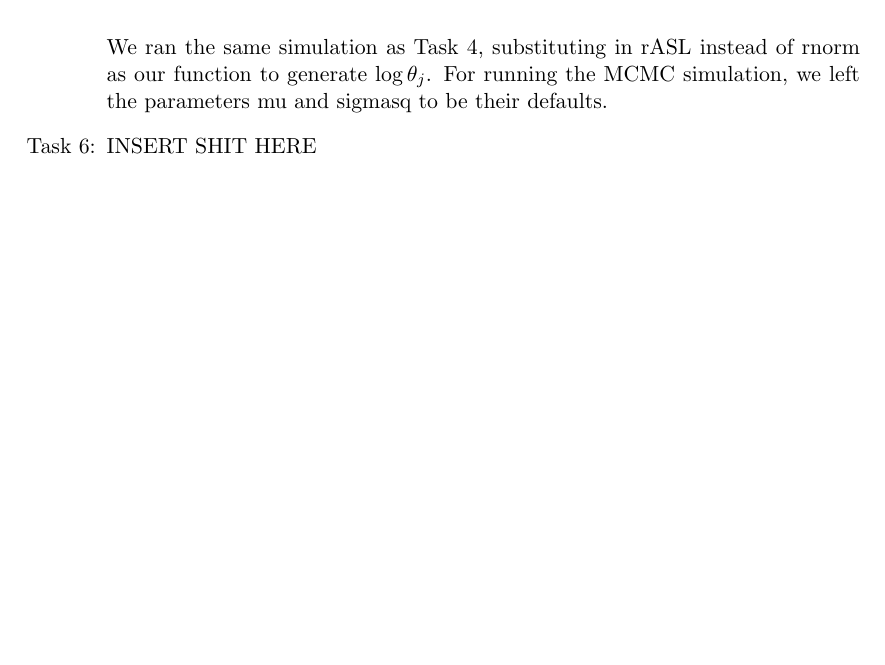
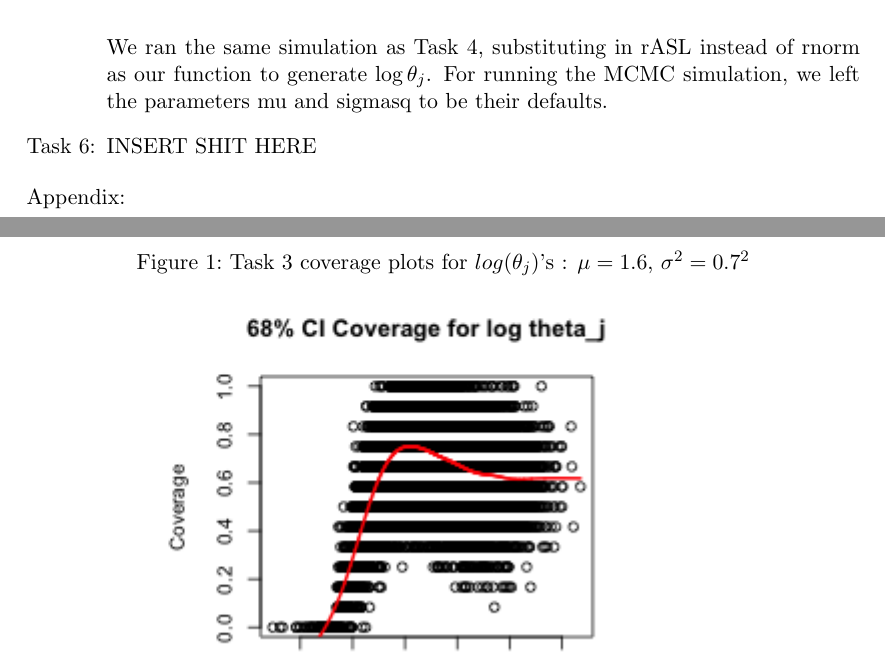
Before and after one commit to willyxiao/stat221, a LaTeX problem sheet (pset2/keskici_wxiao_ps2.tex): part of page 3 of 3 before the commit and two parts of pages 3 and 4 of 23 after it, the two joined at a grey line, cut so that both start at the same text, the shorter picture padded with empty space. The pictures show the PDF file pset2/keskici_wxiao_ps2.pdf that the author committed with the source.

Commit message:
Added plots

```diff
--- a/pset2/keskici_wxiao_ps2.tex
+++ b/pset2/keskici_wxiao_ps2.tex
@@ -118,4 +119,136 @@
       We ran the same simulation as Task 4, substituting in rASL instead of rnorm as our function to generate $\log{\theta_j}$. For running the MCMC simulation, we left the parameters mu and sigmasq to be their defaults.
     \item INSERT SHIT HERE
   \end{enumerate}
+Appendix: \\
+\begin{figure}[h!]
+  \caption{Task 3 coverage plots for $log(\theta_{j}$)'s : $\mu = 1.6$, $\sigma^2 = 0.7^2$}
+  \centering
+	\includegraphics[scale=1, trim = 0 0 200 0]{keskici_wxiao_ps2_task3_plot1.png}
+\end{figure}
+
+\begin{figure}[h!]
+  \caption{Task 3 coverage plots for $log(\theta_{j}$)'s : $\mu = 2.5$, $\sigma^2 = 1.3^2$}
+  \centering
+	\includegraphics[scale=1, trim = 0 0 200 0]{keskici_wxiao_ps2_task3_plot2.png}
+\end{figure}
+
+\begin{figure}[h!]
+  \caption{Task 3 coverage plots for $log(\theta_{j}$)'s : $\mu = 5.2$, $\sigma^2 = 1.3^2$}
+  \centering
+	\includegraphics[scale=1, trim = 0 0 200 0]{keskici_wxiao_ps2_task3_plot3.png}
+\end{figure}
+
+\begin{figure}[h!]
+  \caption{Task 3 coverage plots for $log(\theta_{j}$)'s : $\mu = 4.9$, $\sigma^2 = 1.6^2$}
+  \centering
+	\includegraphics[scale=1, trim = 0 0 200 0]{keskici_wxiao_ps2_task3_plot4.png}
+\end{figure}
+
+%%%%%%%%%%%%%%%%%%%%%%%%%%%%%%%%%%%%%%%%%%%%%%%%%%%%%%%%%%%
+\begin{figure}[h!]
+  \caption{Task 4 coverage plots for $log(\theta_{j}$)'s : $\mu = 1.6$, $\sigma^2 = 0.7^2$}
+  \centering
+	\includegraphics[scale=1, trim = 0 0 200 0]{keskici_wxiao_ps2_task4_plot1.png}
+\end{figure}
+
+\begin{figure}[h!]
+  \caption{Task 4 coverage plots for $log(w_{j}$)'s : $\mu = 1.6$, $\sigma^2 = 0.7^2$}
+  \centering
+	\includegraphics[scale=1, trim = 0 0 200 0]{keskici_wxiao_ps2_task4_plot2.png}
+\end{figure}
+
+\begin{figure}[h!]
+  \caption{Task 4 coverage plots for $log(\theta_{j}$)'s : $\mu = 2.5$, $\sigma^2 = 1.3^2$}
+  \centering
+	\includegraphics[scale=1, trim = 0 0 200 0]{keskici_wxiao_ps2_task4_plot3.png}
+\end{figure}
+
+\begin{figure}[h!]
+  \caption{Task 4 coverage plots for $log(w_{j}$)'s : $\mu = 2.5$, $\sigma^2 = 1.3^2$}
+  \centering
+	\includegraphics[scale=1, trim = 0 0 200 0]{keskici_wxiao_ps2_task4_plot4.png}
+\end{figure}
+
+
+\begin{figure}[h!]
+  \caption{Task 4 coverage plots for $log(\theta_{j}$)'s : $\mu = 5.2$, $\sigma^2 = 1.3^2$}
+  \centering
+	\includegraphics[scale=1, trim = 0 0 200 0]{keskici_wxiao_ps2_task4_plot5.png}
+\end{figure}
+
+\begin{figure}[h!]
+  \caption{Task 4 coverage plots for $log(w_{j}$)'s : $\mu = 5.2$, $\sigma^2 = 1.3^2$}
+  \centering
+	\includegraphics[scale=1, trim = 0 0 200 0]{keskici_wxiao_ps2_task4_plot6.png}
+\end{figure}
+
+
+\begin{figure}[h!]
+  \caption{Task 4 coverage plots for $log(\theta_{j}$)'s : $\mu = 4.9$, $\sigma^2 = 1.6^2$}
+  \centering
+	\includegraphics[scale=1, trim = 0 0 200 0]{keskici_wxiao_ps2_task4_plot7.png}
+\end{figure}
+
+\begin{figure}[h!]
+  \caption{Task 4 coverage plots for $log(w_{j}$)'s : $\mu = 4.9$, $\sigma^2 = 1.6^2$}
+  \centering
+	\includegraphics[scale=1, trim = 0 0 200 0]{keskici_wxiao_ps2_task4_plot8.png}
+\end{figure}
+
+%%%%%%%%%%%%%%%%%%%%%%%%%%%%%%%%%%%%%%%%%%%%%%%%%%%%%%%%%%
+\begin{figure}[h!]
+  \caption{Task 5 coverage plots for $log(\theta_{j}$)'s : $x_0 = 1.6$, $m = 0, b = 1.3$}
+  \centering
+	\includegraphics[scale=1, trim = 0 0 200 0]{keskici_wxiao_ps2_task5_plot1.png}
+\end{figure}
+
+\begin{figure}[h!]
+  \caption{Task 5 coverage plots for $log(w_{j}$)'s : $x_0 = 1.6$, $m = 0, b = 1.3$}
+  \centering
+	\includegraphics[scale=1, trim = 0 0 200 0]{keskici_wxiao_ps2_task5_plot2.png}
+\end{figure}
+
+\begin{figure}[h!]
+  \caption{Task 5 coverage plots for $log(\theta_{j}$)'s : $x_0 = 1.6$, $m = -0.7, b = 1.3$}
+  \centering
+	\includegraphics[scale=1, trim = 0 0 200 0]{keskici_wxiao_ps2_task5_plot3.png}
+\end{figure}
+
+\begin{figure}[h!]
+  \caption{Task 5 coverage plots for $log(w_{j}$)'s : $x_0 = 1.6$, $m = -0.7, b = 1.3$}
+  \centering
+	\includegraphics[scale=1, trim = 0 0 200 0]{keskici_wxiao_ps2_task5_plot4.png}
+\end{figure}
+
+\begin{figure}[h!]
+  \caption{Task 5 coverage plots for $log(\theta_{j}$)'s : $x_0 = 1.6$, $m = -.7, b = 1.3$}
+  \centering
+	\includegraphics[scale=1, trim = 0 0 200 0]{keskici_wxiao_ps2_task5_plot5.png}
+\end{figure}
+
+\begin{figure}[h!]
+  \caption{Task 5 coverage plots for $log(w_{j}$)'s : $x_0 = 1.6$, $m = 0.7, b = 1.3$}
+  \centering
+	\includegraphics[scale=1, trim = 0 0 200 0]{keskici_wxiao_ps2_task5_plot6.png}
+\end{figure}
+\clearpage
+
+\begin{figure}[h!]
+  \caption{Task 5 coverage plots for $log(\theta_{j}$)'s : $x_0 = 1.6$, $m = 0, b = 2.6$}
+  \centering
+	\includegraphics[scale=1, trim = 0 0 200 0]{keskici_wxiao_ps2_task5_plot7.png}
+\end{figure}
+
+\begin{figure}[h!]
+  \caption{Task 5 coverage plots for $log(w_{j}$)'s : $x_0 = 1.6$, $m = 0, b = 2.6$}
+  \centering
+	\includegraphics[scale=1, trim = 0 0 200 0]{keskici_wxiao_ps2_task5_plot8.png}
+\end{figure}
+
+
+
+
+
+
+
 \end{document}
```
Also changed, not shown: pset2/keskici_wxiao_ps2.pdf, pset2/keskici_wxiao_ps2.tex (1 more changed lines).
